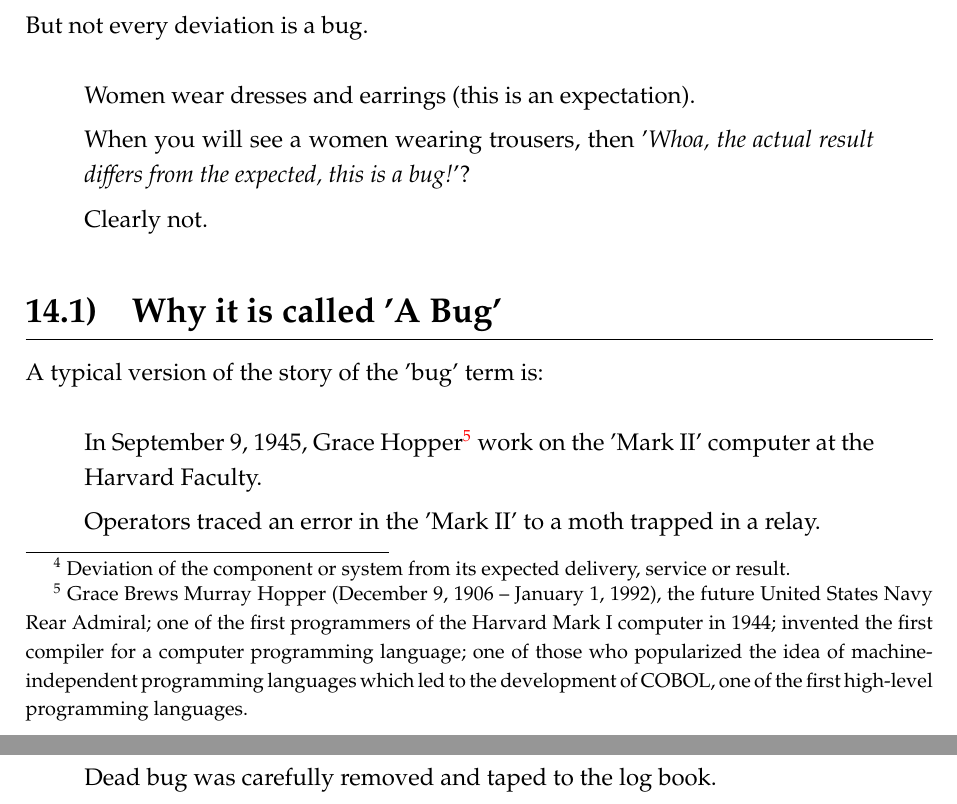
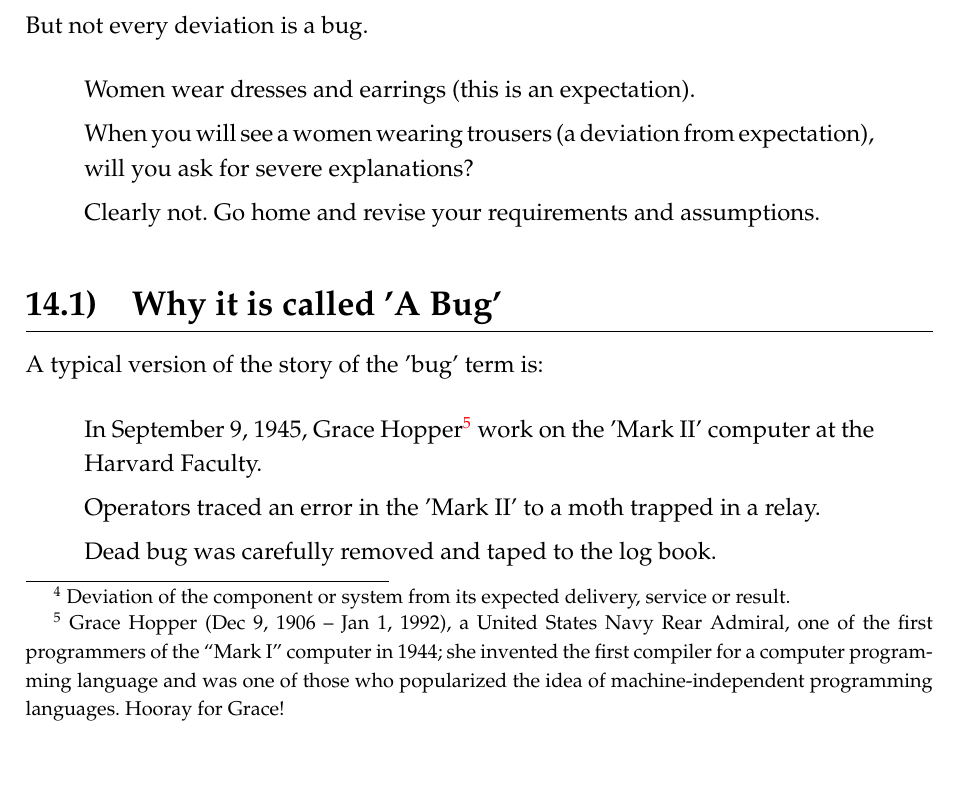
Before and after one commit to testitquickly/Software-Testing-Glossary, a LaTeX paper (main.tex, which reads glossary/Bug.tex): two parts of pages 23 and 24 of 79 before the commit and part of page 23 of 79 after it, the two joined at a grey line, cut so that both start at the same text, the shorter picture padded with empty space. Compiled offline with pdfLaTeX.

Commit message:
updated Bug.tex

```diff
--- a/glossary/Bug.tex
+++ b/glossary/Bug.tex
@@ -16,9 +16,9 @@ But not every deviation is a bug.
 \begin{quote}
 Women wear dresses and earrings (this is an expectation).
 
-When you will see a women wearing trousers, then '\textit{Whoa, the actual result differs from the expected, this is a bug!}'?
+When you will see a women wearing trousers (a deviation from expectation), will you ask for severe explanations?
 
-Clearly not.
+Clearly not. Go home and revise your requirements and assumptions.
 \end{quote}
 
 \subsection{Why it is called 'A Bug'}
@@ -26,7 +26,7 @@ Clearly not.
 A typical version of the story of the 'bug' term is:
 
 \begin{quote}
-In September 9, 1945, \rindex{\textbf{G}!Grace Hopper}Grace Hopper\footnote{~Grace Brews Murray Hopper (December 9, 1906 – January 1, 1992), the future United States Navy Rear Admiral; one of the first programmers of the Harvard Mark I computer in 1944; invented the first compiler for a computer programming language; one of those who popularized the idea of machine-independent programming languages which led to the development of COBOL, one of the first high-level programming languages.} work on the 'Mark II' computer at the Harvard Faculty.
+In September 9, 1945, \rindex{\textbf{G}!Grace Hopper}Grace Hopper\footnote{~Grace Hopper (Dec 9, 1906 – Jan 1, 1992), a United States Navy Rear Admiral, one of the first programmers of the \englishq{Mark I} computer in 1944; she invented the first compiler for a computer programming language and was one of those who popularized the idea of machine-independent programming languages. Hooray for Grace!} work on the 'Mark II' computer at the Harvard Faculty.
 
 Operators traced an error in the 'Mark II' to a moth trapped in a relay.
 
```
